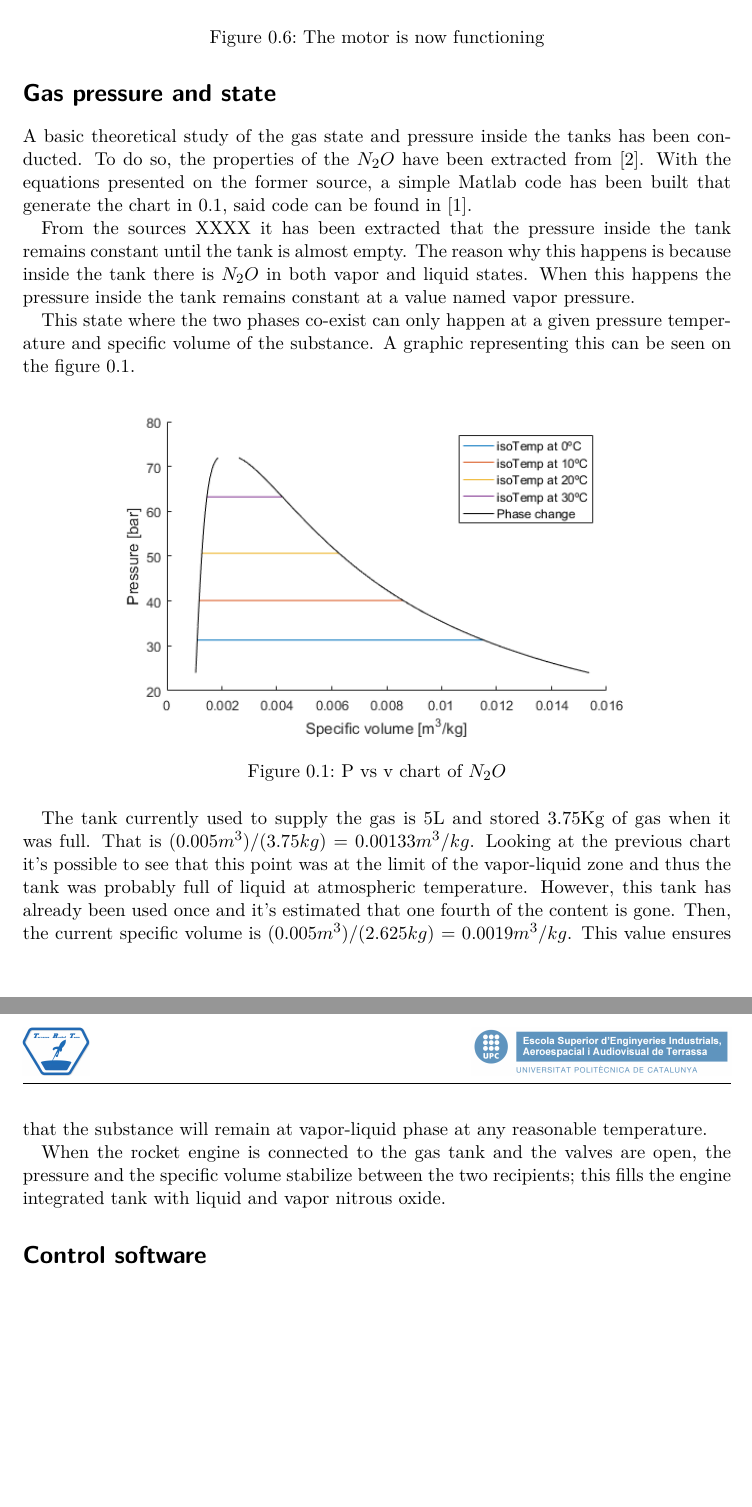
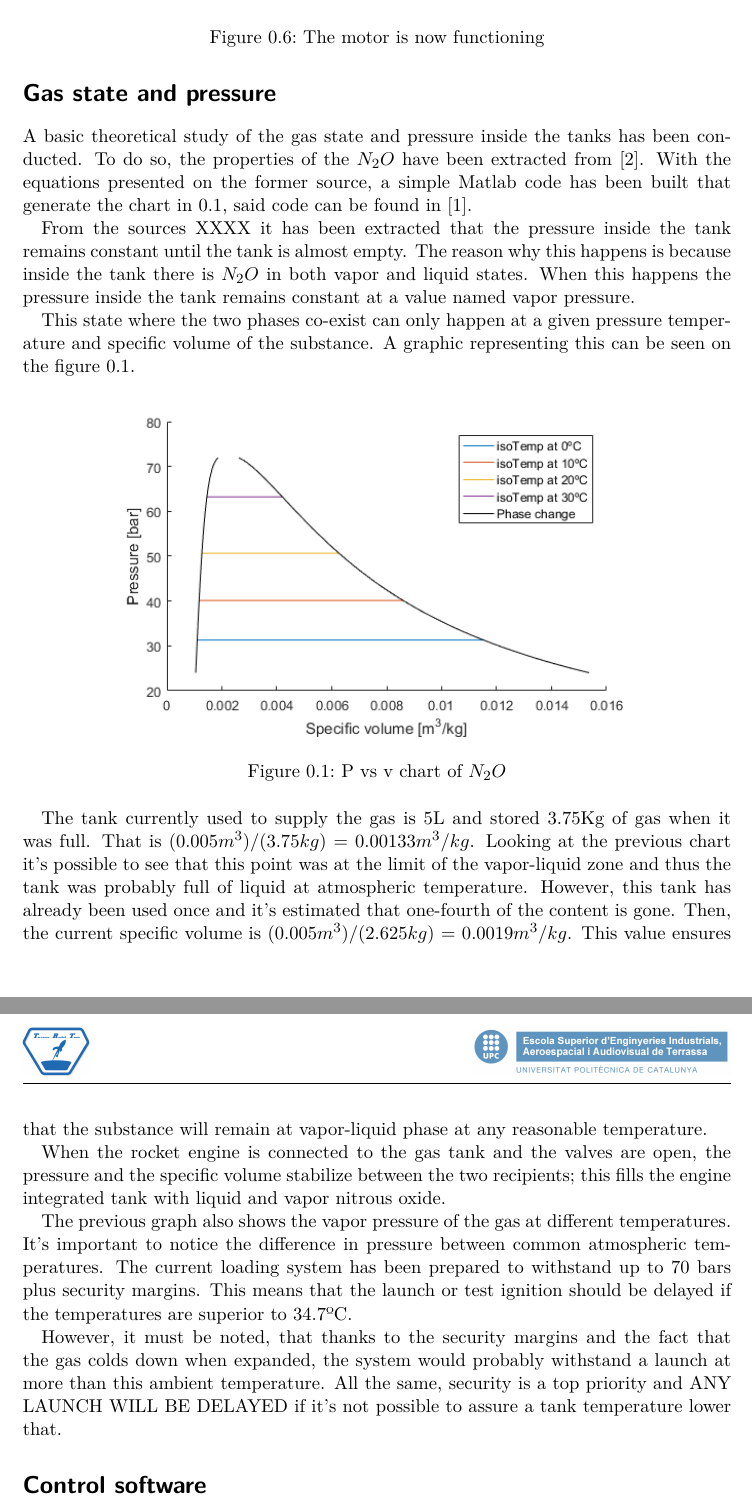
Before and after one commit to TerrassaRocketTeam/H70-rattworks-previousReport, a LaTeX document (main.tex, which reads parts/gasStudies.tex): two parts of pages 3 and 4 of 4, joined at a grey line, cut so that both start at the same text, the shorter picture padded with empty space. Compiled offline with pdfLaTeX.

Commit message:
Extend the gas studies part

```diff
--- a/parts/gasStudies.tex
+++ b/parts/gasStudies.tex
@@ -1,6 +1,6 @@
 % !TEX root = ../main.tex
 
-\section*{Gas pressure and state}
+\section*{Gas state and pressure}
 
 A basic theoretical study of the gas state and pressure inside the tanks has been conducted. To do so, the properties of the $N_2O$ have been extracted from \cite{n2oReference}. With the equations presented on the former source, a simple Matlab code has been built that generate the chart in \ref{fig:N2O_P_V_graph}, said code can be found in \cite{MatlabPVchart}.
 
@@ -15,6 +15,10 @@ This state where the two phases co-exist can only happen at a given pressure tem
   \label{fig:N2O_P_V_graph}
 \end{figure}
 
-The tank currently used to supply the gas is 5L and stored 3.75Kg of gas when it was full. That is $(0.005 m^3) / (3.75 kg)$ = $0.00133 m^3/kg$. Looking at the previous chart it's possible to see that this point was at the limit of the vapor-liquid zone and thus the tank was probably full of liquid at atmospheric temperature. However, this tank has already been used once and it's estimated that one fourth of the content is gone. Then, the current specific volume is $(0.005 m^3) / (2.625 kg)$ = $0.0019 m^3/kg$. This value ensures that the substance will remain at vapor-liquid phase at any reasonable temperature.
+The tank currently used to supply the gas is 5L and stored 3.75Kg of gas when it was full. That is $(0.005 m^3) / (3.75 kg)$ = $0.00133 m^3/kg$. Looking at the previous chart it's possible to see that this point was at the limit of the vapor-liquid zone and thus the tank was probably full of liquid at atmospheric temperature. However, this tank has already been used once and it's estimated that one-fourth of the content is gone. Then, the current specific volume is $(0.005 m^3) / (2.625 kg)$ = $0.0019 m^3/kg$. This value ensures that the substance will remain at vapor-liquid phase at any reasonable temperature.
 
 When the rocket engine is connected to the gas tank and the valves are open, the pressure and the specific volume stabilize between the two recipients; this fills the engine integrated tank with liquid and vapor nitrous oxide.
+
+The previous graph also shows the vapor pressure of the gas at different temperatures. It's important to notice the difference in pressure between common atmospheric temperatures. The current loading system has been prepared to withstand up to 70 bars plus security margins. This means that the launch or test ignition should be delayed if the temperatures are superior to 34.7ºC.
+
+However, it must be noted, that thanks to the security margins and the fact that the gas colds down when expanded, the system would probably withstand a launch at more than this ambient temperature. All the same, security is a top priority and ANY LAUNCH WILL BE DELAYED if it's not possible to assure a tank temperature lower that.
```
